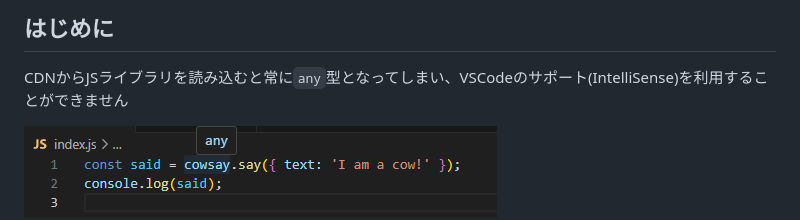
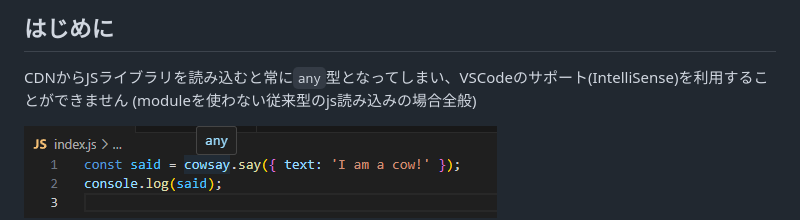
Before and after one commit to murasuke/cowsay_js_typed, a Markdown page: README.md, the part around the change. Rendered like a GitHub page.

```diff
--- a/README.md
+++ b/README.md
@@ -3,6 +3,7 @@
 ## はじめに
 
 CDNからJSライブラリを読み込むと常に`any`型となってしまい、VSCodeのサポート(IntelliSense)を利用することができません
+(moduleを使わない従来型のjs読み込みの場合全般)
 
 ![img4](./img/image-4.png)
 
```
